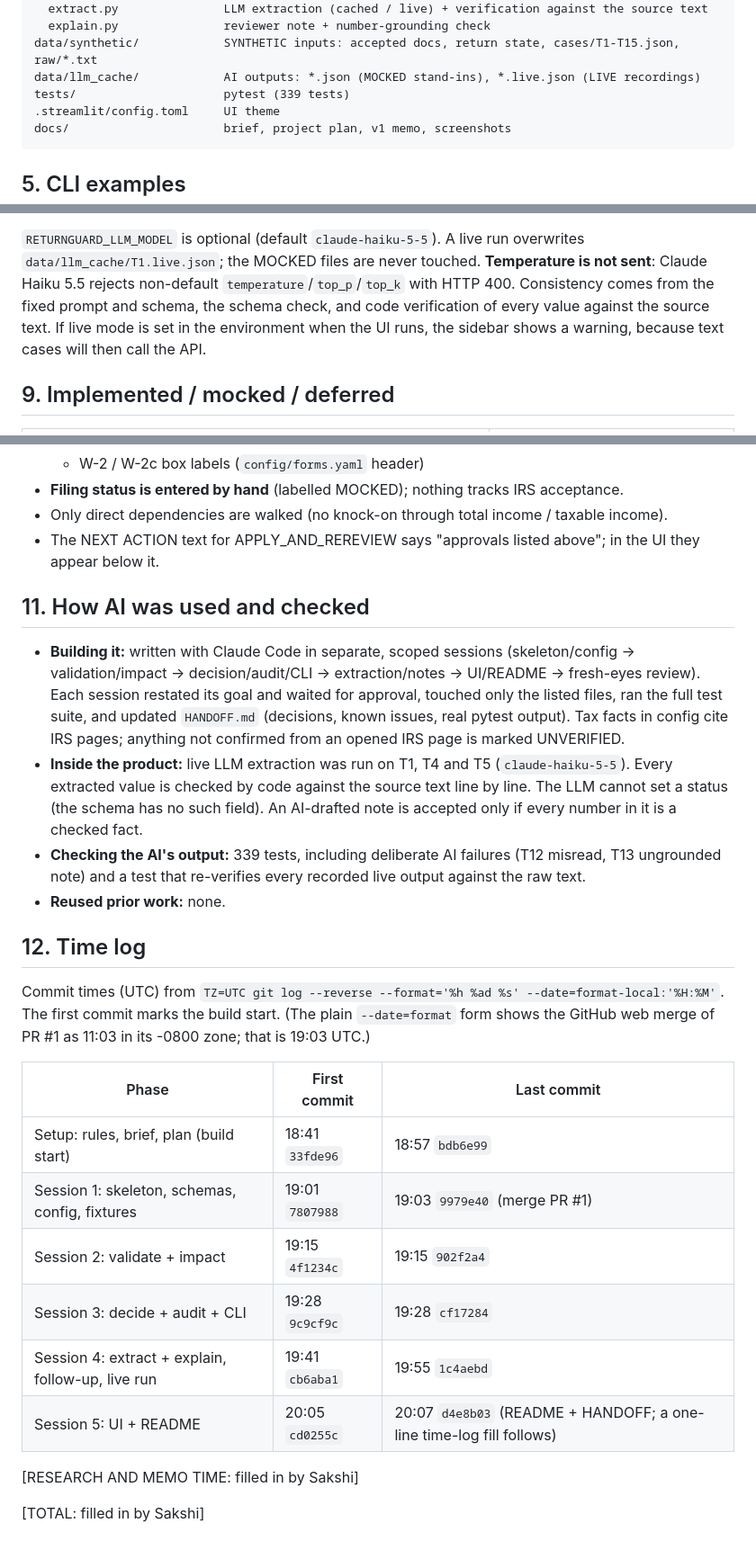
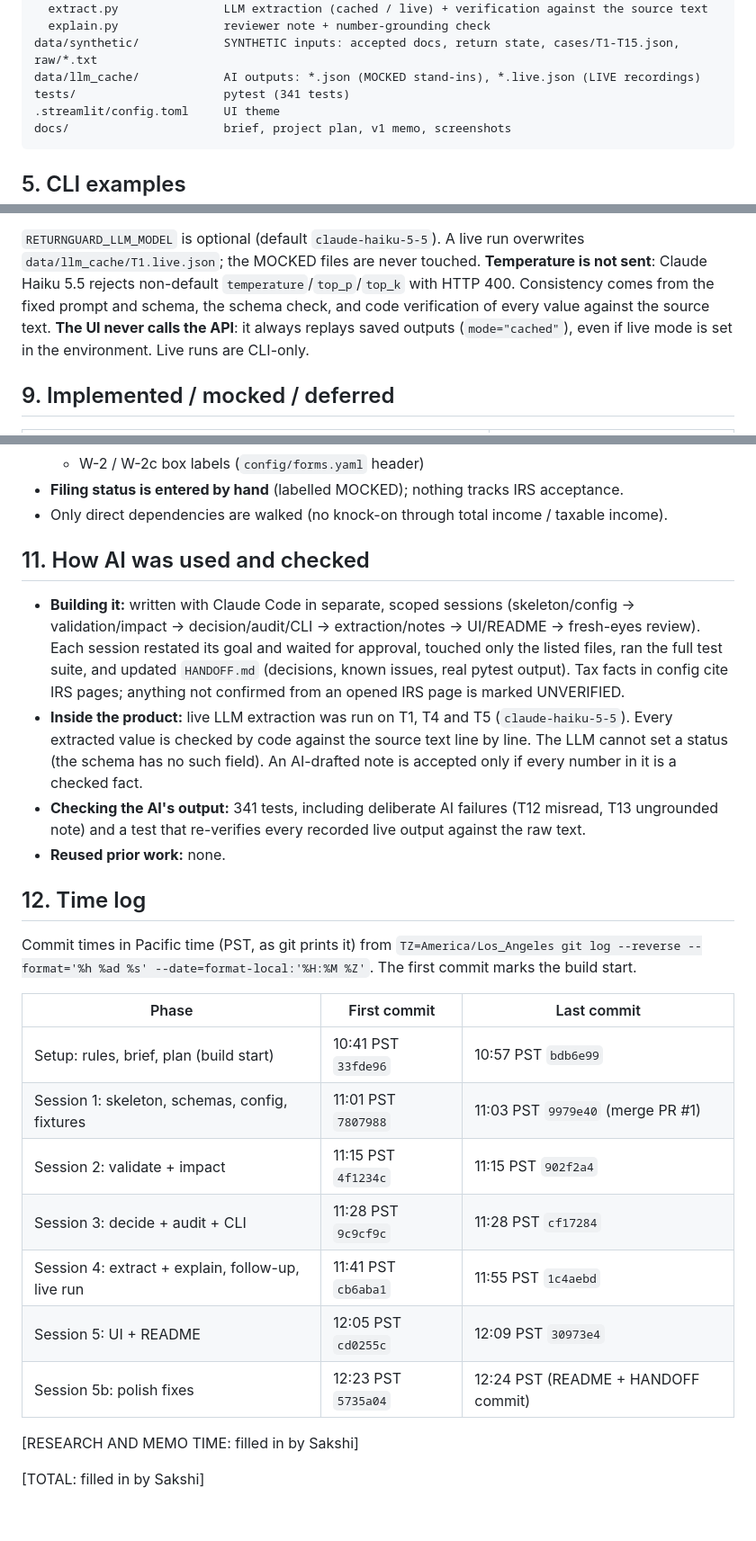
Before and after one commit to sakshiasati17/MiraFlores-Takehome, a Markdown page: README.md, 3 parts joined by grey strips. Shown at 90% size. GitHub-like rendering; blank space fills up the shorter version.

````diff
--- a/README.md
+++ b/README.md
@@ -111,7 +111,7 @@ returnguard/
   explain.py               reviewer note + number-grounding check
 data/synthetic/            SYNTHETIC inputs: accepted docs, return state, cases/T1-T15.json, raw/*.txt
 data/llm_cache/            AI outputs: *.json (MOCKED stand-ins), *.live.json (LIVE recordings)
-tests/                     pytest (339 tests)
+tests/                     pytest (341 tests)
 .streamlit/config.toml     UI theme
 docs/                      brief, project plan, v1 memo, screenshots
 ```
@@ -271,8 +272,8 @@ python3 cli.py --from-text data/synthetic/raw/T1.txt --case T1
 `RETURNGUARD_LLM_MODEL` is optional (default `claude-haiku-5-5`). A live run overwrites `data/llm_cache/T1.live.json`;
 the MOCKED files are never touched. **Temperature is not sent**: Claude Haiku 5.5 rejects non-default
 `temperature`/`top_p`/`top_k` with HTTP 400. Consistency comes from the fixed prompt and schema, the schema check,
-and code verification of every value against the source text. If live mode is set in the environment when the UI
-runs, the sidebar shows a warning, because text cases will then call the API.
+and code verification of every value against the source text. **The UI never calls the API**: it always replays saved outputs (`mode="cached"`), even if live mode is set
+in the environment. Live runs are CLI-only.
 
 ## 9. Implemented / mocked / deferred
 
@@ -311,7 +312,6 @@ runs, the sidebar shows a warning, because text cases will then call the API.
   - W-2 / W-2c box labels (`config/forms.yaml` header)
 - **Filing status is entered by hand** (labelled MOCKED); nothing tracks IRS acceptance.
 - Only direct dependencies are walked (no knock-on through total income / taxable income).
-- The NEXT ACTION text for APPLY_AND_REREVIEW says "approvals listed above"; in the UI they appear below it.
 
 ## 11. How AI was used and checked
 
@@ -323,24 +323,25 @@ runs, the sidebar shows a warning, because text cases will then call the API.
 - **Inside the product:** live LLM extraction was run on T1, T4 and T5 (`claude-haiku-5-5`). Every extracted
   value is checked by code against the source text line by line. The LLM cannot set a status (the schema has no
   such field). An AI-drafted note is accepted only if every number in it is a checked fact.
-- **Checking the AI's output:** 339 tests, including deliberate AI failures (T12 misread, T13 ungrounded note) and
+- **Checking the AI's output:** 341 tests, including deliberate AI failures (T12 misread, T13 ungrounded note) and
   a test that re-verifies every recorded live output against the raw text.
 - **Reused prior work:** none.
 
 ## 12. Time log
 
-Commit times (UTC) from `TZ=UTC git log --reverse --format='%h %ad %s' --date=format-local:'%H:%M'`. The first
-commit marks the build start. (The plain `--date=format` form shows the GitHub web merge of PR #1 as 11:03 in
-its -0800 zone; that is 19:03 UTC.)
+Commit times in Pacific time (PST, as git prints it) from
+`TZ=America/Los_Angeles git log --reverse --format='%h %ad %s' --date=format-local:'%H:%M %Z'`.
+The first commit marks the build start.
 
 | Phase | First commit | Last commit |
 | --- | --- | --- |
-| Setup: rules, brief, plan (build start) | 18:41 `33fde96` | 18:57 `bdb6e99` |
-| Session 1: skeleton, schemas, config, fixtures | 19:01 `7807988` | 19:03 `9979e40` (merge PR #1) |
-| Session 2: validate + impact | 19:15 `4f1234c` | 19:15 `902f2a4` |
-| Session 3: decide + audit + CLI | 19:28 `9c9cf9c` | 19:28 `cf17284` |
-| Session 4: extract + explain, follow-up, live run | 19:41 `cb6aba1` | 19:55 `1c4aebd` |
-| Session 5: UI + README | 20:05 `cd0255c` | 20:07 `d4e8b03` (README + HANDOFF; a one-line time-log fill follows) |
+| Setup: rules, brief, plan (build start) | 10:41 PST `33fde96` | 10:57 PST `bdb6e99` |
+| Session 1: skeleton, schemas, config, fixtures | 11:01 PST `7807988` | 11:03 PST `9979e40` (merge PR #1) |
+| Session 2: validate + impact | 11:15 PST `4f1234c` | 11:15 PST `902f2a4` |
+| Session 3: decide + audit + CLI | 11:28 PST `9c9cf9c` | 11:28 PST `cf17284` |
+| Session 4: extract + explain, follow-up, live run | 11:41 PST `cb6aba1` | 11:55 PST `1c4aebd` |
+| Session 5: UI + README | 12:05 PST `cd0255c` | 12:09 PST `30973e4` |
+| Session 5b: polish fixes | 12:23 PST `5735a04` | 12:24 PST (README + HANDOFF commit) |
 
 [RESEARCH AND MEMO TIME: filled in by Sakshi]
 
````
Also changed, not shown: other parts of README.md (+4 -3 lines), HANDOFF.md (+56 -0 lines), docs/screenshots/T1.png, docs/screenshots/T12.png, docs/screenshots/T1_above_fold.png.
